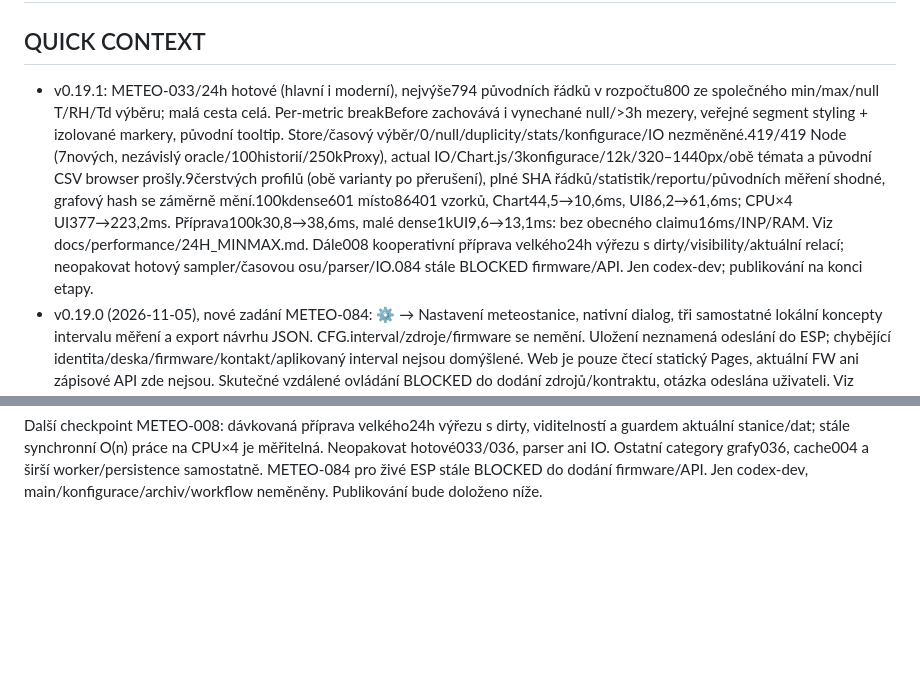
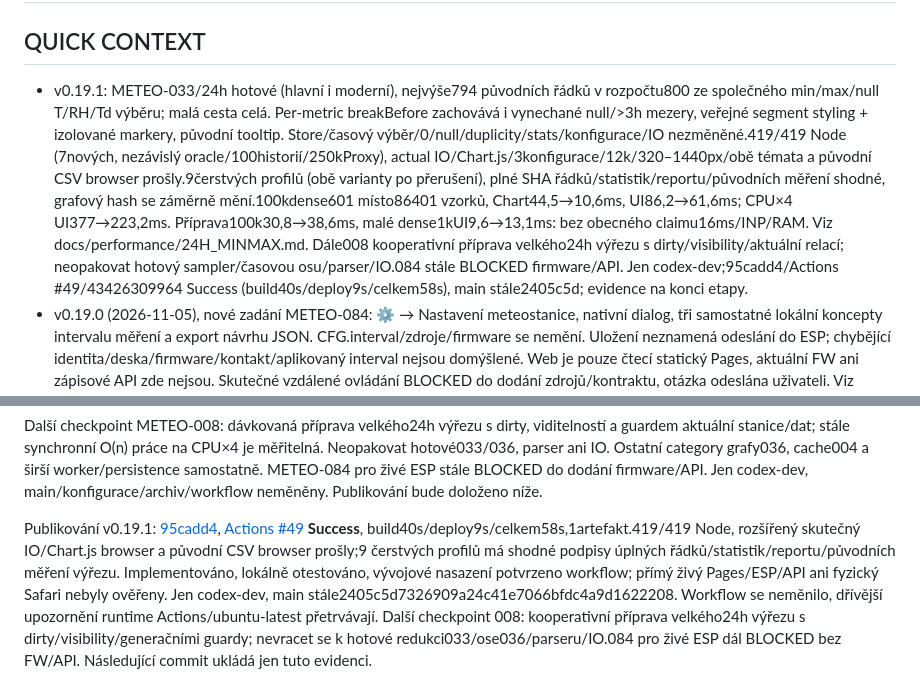
Before and after one commit to Michaltymm/Meteo_webovky, a Markdown page: PROJECT_AUDIT.md, 2 parts joined by grey strips. Rendered like a GitHub page; blank space fills up the shorter version.

Commit message:
docs: record verified v0.19.1 deployment and next checkpoint

```diff
--- a/PROJECT_AUDIT.md
+++ b/PROJECT_AUDIT.md
@@ -1,7 +1,7 @@
 # Projektová paměť a audit
 
 ## QUICK CONTEXT
-- v0.19.1: METEO-033/24h hotové (hlavní i moderní), nejvýše794 původních řádků v rozpočtu800 ze společného min/max/null T/RH/Td výběru; malá cesta celá. Per-metric breakBefore zachovává i vynechané null/>3h mezery, veřejné segment styling + izolované markery, původní tooltip. Store/časový výběr/0/null/duplicity/stats/konfigurace/IO nezměněné.419/419 Node (7nových, nezávislý oracle/100historií/250kProxy), actual IO/Chart.js/3konfigurace/12k/320–1440px/obě témata a původní CSV browser prošly.9čerstvých profilů (obě varianty po přerušení), plné SHA řádků/statistik/reportu/původních měření shodné, grafový hash se záměrně mění.100kdense601 místo86401 vzorků, Chart44,5→10,6ms, UI86,2→61,6ms; CPU×4 UI377→223,2ms. Příprava100k30,8→38,6ms, malé dense1kUI9,6→13,1ms: bez obecného claimu16ms/INP/RAM. Viz docs/performance/24H_MINMAX.md. Dále008 kooperativní příprava velkého24h výřezu s dirty/visibility/aktuální relací; neopakovat hotový sampler/časovou osu/parser/IO.084 stále BLOCKED firmware/API. Jen codex-dev; publikování na konci etapy.
+- v0.19.1: METEO-033/24h hotové (hlavní i moderní), nejvýše794 původních řádků v rozpočtu800 ze společného min/max/null T/RH/Td výběru; malá cesta celá. Per-metric breakBefore zachovává i vynechané null/>3h mezery, veřejné segment styling + izolované markery, původní tooltip. Store/časový výběr/0/null/duplicity/stats/konfigurace/IO nezměněné.419/419 Node (7nových, nezávislý oracle/100historií/250kProxy), actual IO/Chart.js/3konfigurace/12k/320–1440px/obě témata a původní CSV browser prošly.9čerstvých profilů (obě varianty po přerušení), plné SHA řádků/statistik/reportu/původních měření shodné, grafový hash se záměrně mění.100kdense601 místo86401 vzorků, Chart44,5→10,6ms, UI86,2→61,6ms; CPU×4 UI377→223,2ms. Příprava100k30,8→38,6ms, malé dense1kUI9,6→13,1ms: bez obecného claimu16ms/INP/RAM. Viz docs/performance/24H_MINMAX.md. Dále008 kooperativní příprava velkého24h výřezu s dirty/visibility/aktuální relací; neopakovat hotový sampler/časovou osu/parser/IO.084 stále BLOCKED firmware/API. Jen codex-dev;95cadd4/Actions #49/43426309964 Success (build40s/deploy9s/celkem58s), main stále2405c5d; evidence na konci etapy.
 - v0.19.0 (2026-11-05), nové zadání METEO-084: ⚙ → Nastavení meteostanice, nativní dialog, tři samostatné lokální koncepty intervalu měření a export návrhu JSON. CFG.interval/zdroje/firmware se nemění. Uložení neznamená odeslání do ESP; chybějící identita/deska/firmware/kontakt/aplikovaný interval nejsou domýšlené. Web je pouze čtecí statický Pages, aktuální FW ani zápisové API zde nejsou. Skutečné vzdálené ovládání BLOCKED do dodání zdrojů/kontraktu, otázka odeslána uživateli. Viz docs/NASTAVENI_ESP.md: desired/applied verze, změna=1 do potvrzení použití, pozdní ACK nesmí ztratit novější verzi, autentizace serveru a oddělení zařízení. Nejprve navázat kontraktem s ESP32_Code a testovací stanicí; nepokládat koncept za hotovou komunikaci. 412/412 Node + skutečný browser prošly; a8a7938/Actions #48/42057761809 Success. Výkonový checkpoint033 zůstává odložený novým zadáním.
 - v0.18.13 (2026-10-29): checkpoint036/24h dokončen. Hlavní/moderní graf na skutečné lineární epochové ose, původní tooltip datum/sekundy/UTC offset, přímé segmenty, null a >3h mezery přerušené; osamocené body marker z cached segmentů. Všechny původní body/pořadí/0/null a plné statistiky zachované, žádná nová interpretace legacy CSV zóny ani request/dependency.407/407 Node (7nových), skutečný IO/Chart.js/3konfigurace/12k/320–1440px/obě témata včetně pixelů, mouse/touch/legendy/DST/single/empty a původní CSV browser prošly.9 před/po profilů, všechna SHA řádků/statistik/reportu/původních měření shodná; nový formát grafu mění jeho hash. Hustých100k UI258,3→98ms, CPU×4 936,7→378,7ms; pravidelných100k UI20,3→21,5ms, load728,6→778,1ms. Bez claimu16ms/INP/RAM/obecného zrychlení. Viz docs/performance/CASOVA_OSA_24H.md.036 proostatní category grafy a008 Rozpracováno,033 průzkumník stále hotový. Dále033 bounded min/max24h všechT/RH/Td s původními extrémy/null/gap/tooltipy; neopakovat hotovou osu/parser/výběr/IO. Jen codex-dev;715d96b/Actions #47/40833390781 Success (build40s/deploy9s/celkem58s), main stále2405c5d; evidence na konci etapy.
 - v0.18.12 (2026-10-28): splněn checkpoint METEO-008/líné24h. Jeden IO na stávající canvas, geometry/page/tab/hidden/store guard, žádný zachycený starý snapshot nebo další timer. Dirty zůstává do viditelnosti; invalidace zastaví animaci/skryje starý graf bez změny plochy, po úspěchu se ukáže. Resume používá existující handler, motion/ruční resize nepočítají skrytý graf. Fallback bez/selhaného IO synchronní; přímý buildCharts zůstává explicitní API.400/400 Node (8nových), nový skutečný IO/3konfigurace/12k/320–1440px/obě témata a CSV/data-status browser prošly.13před/po scénářů, všechna plná SHA řádků/statistik/reportů/grafu přesně shodná. Offscreen dense250k UI245,7→21,6ms, CPU×4/dense100k978,8→44,1ms; offscreen0Chartupdate, visible1. Viditelný dense100k UI267,1ms, jednotlivý pozdější draw250k231ms: cena kreslení se přesouvá, není vyřešená16ms/INP ani obecná RAM úspora. Viz docs/performance/LAZY_24H.md. Celé008 Rozpracováno. Dále036 skutečná časová osa24h/původní tooltip, potom033 min/max redukce pro24h; hotový parser/výběr/viditelnost neopakovat. Jen codex-dev; Actions #46/40778961209 Success prof5603cd (build27s/deploy25s/celkem60s), main stále2405c5d; evidence na konci etapy.
@@ -1351,3 +1351,17 @@ na CPU×4 je měřitelná. Neopakovat hotové033/036, parser ani IO. Ostatní
 category grafy036, cache004 a širší worker/persistence samostatně.
 METEO-084 pro živé ESP stále BLOCKED do dodání firmware/API. Jen codex-dev,
 main/konfigurace/archiv/workflow neměněny. Publikování bude doloženo níže.
+
+
+Publikování v0.19.1: [95cadd4](https://github.com/Michaltymm/Meteo_webovky/commit/95cadd45340d7398e950db5d36340aa342afa392),
+[Actions #49](https://github.com/Michaltymm/Meteo_webovky/actions/runs/43426309964)
+**Success**, build40s/deploy9s/celkem58s,1artefakt.419/419 Node, rozšířený
+skutečný IO/Chart.js browser a původní CSV browser prošly;9 čerstvých profilů
+má shodné podpisy úplných řádků/statistik/reportu/původních měření výřezu.
+Implementováno, lokálně otestováno, vývojové nasazení potvrzeno workflow;
+přímý živý Pages/ESP/API ani fyzický Safari nebyly ověřeny. Jen codex-dev,
+main stále2405c5d7326909a24c41e7066bfdc4a9d1622208. Workflow se neměnilo,
+dřívější upozornění runtime Actions/ubuntu-latest přetrvávají. Další checkpoint
+008: kooperativní příprava velkého24h výřezu s dirty/visibility/generačními
+guardy; nevracet se k hotové redukci033/ose036/parseru/IO.084 pro živé ESP
+dál BLOCKED bez FW/API. Následující commit ukládá jen tuto evidenci.
```
Also changed, not shown: docs/NAPADY_A_ROADMAP.md (+14 -0 lines), docs/performance/24H_MINMAX.md (+14 -0 lines).
